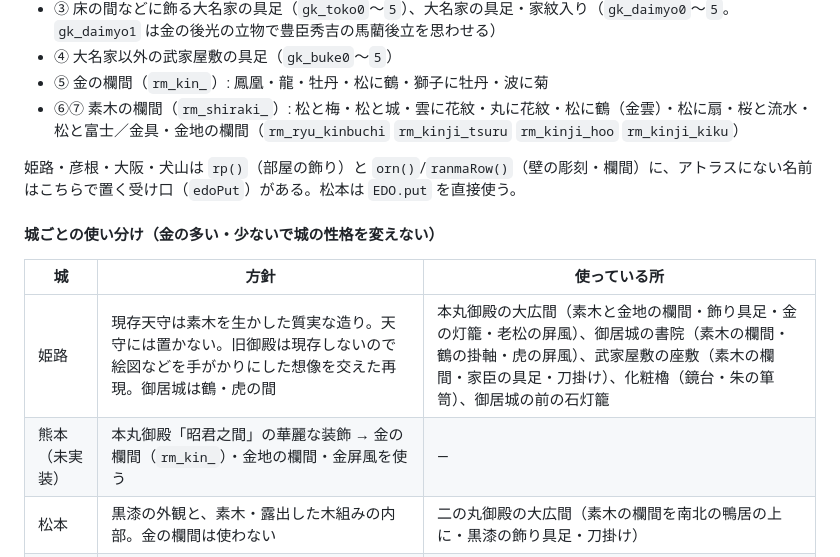
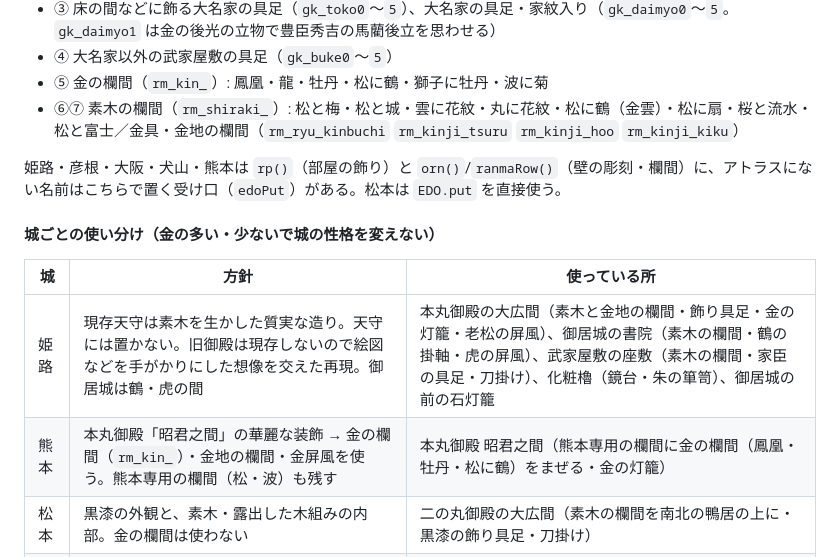
Before and after one commit to 32miya/32miya.github.io, a Markdown page: oshiro/common/README.md, the part around the change. GitHub-like rendering.

Commit message:
お城さんぽ共通ルール: 熊本の昭君之間での江戸の欄間の使い方を追記
Co-Authored-By: Claude Opus 5.5 <noreply@anthropic.com>
Claude-Session: https://claude.ai/code/session_01QTjZDq5tVDsC9CYcq9Ua2C

```diff
--- a/oshiro/common/README.md
+++ b/oshiro/common/README.md
@@ -35,13 +35,13 @@
 - ⑤ 金の欄間（`rm_kin_`）: 鳳凰・龍・牡丹・松に鶴・獅子に牡丹・波に菊
 - ⑥⑦ 素木の欄間（`rm_shiraki_`）: 松と梅・松と城・雲に花紋・丸に花紋・松に鶴（金雲）・松に扇・桜と流水・松と富士／金具・金地の欄間（`rm_ryu_kinbuchi` `rm_kinji_tsuru` `rm_kinji_hoo` `rm_kinji_kiku`）
 
-姫路・彦根・大阪・犬山は `rp()`（部屋の飾り）と `orn()`/`ranmaRow()`（壁の彫刻・欄間）に、アトラスにない名前はこちらで置く受け口（`edoPut`）がある。松本は `EDO.put` を直接使う。
+姫路・彦根・大阪・犬山・熊本は `rp()`（部屋の飾り）と `orn()`/`ranmaRow()`（壁の彫刻・欄間）に、アトラスにない名前はこちらで置く受け口（`edoPut`）がある。松本は `EDO.put` を直接使う。
 
 #### 城ごとの使い分け（金の多い・少ないで城の性格を変えない）
 | 城 | 方針 | 使っている所 |
 |---|---|---|
 | 姫路 | 現存天守は素木を生かした質実な造り。天守には置かない。旧御殿は現存しないので絵図などを手がかりにした想像を交えた再現。御居城は鶴・虎の間 | 本丸御殿の大広間（素木と金地の欄間・飾り具足・金の灯籠・老松の屏風）、御居城の書院（素木の欄間・鶴の掛軸・虎の屏風）、武家屋敷の座敷（素木の欄間・家臣の具足・刀掛け）、化粧櫓（鏡台・朱の箪笥）、御居城の前の石灯籠 |
-| 熊本（未実装） | 本丸御殿「昭君之間」の華麗な装飾 → 金の欄間（`rm_kin_`）・金地の欄間・金屏風を使う | — |
+| 熊本 | 本丸御殿「昭君之間」の華麗な装飾 → 金の欄間（`rm_kin_`）・金地の欄間・金屏風を使う。熊本専用の欄間（松・波）も残す | 本丸御殿 昭君之間（熊本専用の欄間に金の欄間（鳳凰・牡丹・松に鶴）をまぜる・金の灯籠） |
 | 松本 | 黒漆の外観と、素木・露出した木組みの内部。金の欄間は使わない | 二の丸御殿の大広間（素木の欄間を南北の鴨居の上に・黒漆の飾り具足・刀掛け） |
 | 犬山 | 古い木造天守らしい簡素な室内、望楼型の古式な意匠。天守には置かない | 松の丸御殿の書院（素木の欄間・成瀬家の具足）、城とまちミュージアム（具足の展示） |
 | 彦根 | 天守・櫓の木造建築、楽々園・槻御殿の書院建築。井伊家の赤備え | 表御殿の大広間・御座之間・家老屋敷・槻御殿・楽々園（素木の欄間・掛軸）、博物館と大広間・家老屋敷（朱の具足）、家老屋敷と槻御殿の前の石灯籠・井戸・庭石 |
```
